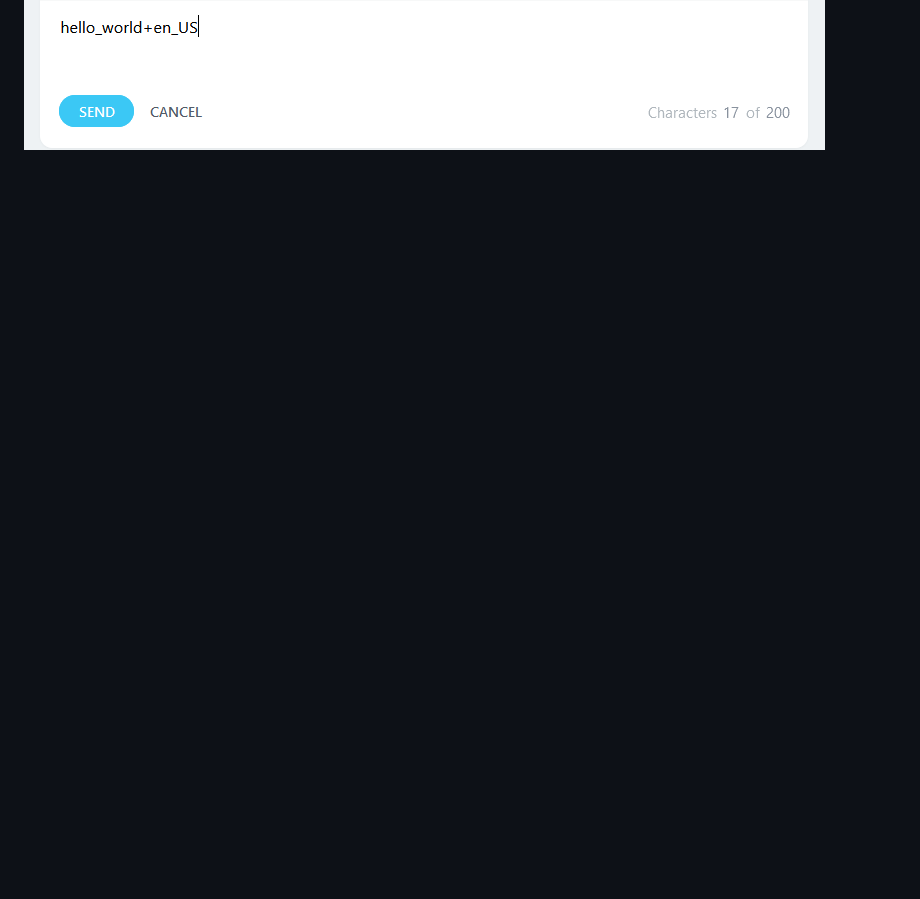
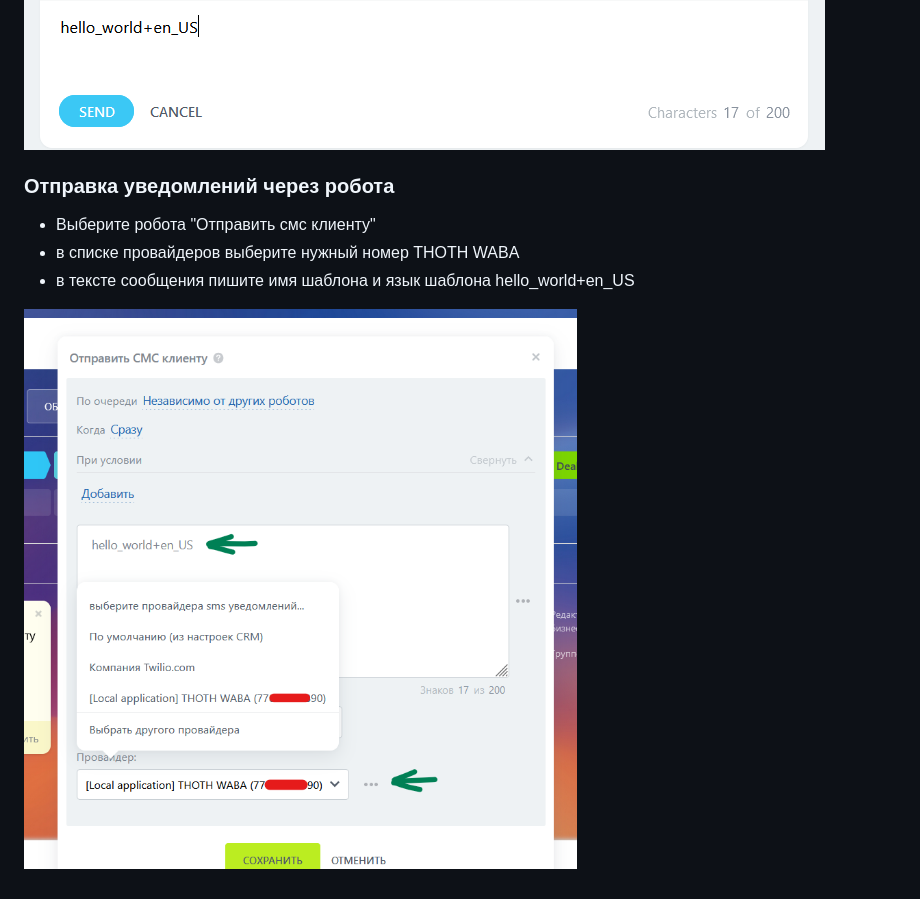
Before and after one commit to vaestvita/thoth, a Markdown page: docs/messageservice.md, the part around the change. GitHub-like rendering; pictures changed too: docs/img/sms-robot.png (added); blank space fills up the shorter version.

```diff
--- a/docs/messageservice.md
+++ b/docs/messageservice.md
@@ -6,3 +6,10 @@ https://dev.1c-bitrix.ru/rest_help/messageservice/index.php
 Для отправки [шаблона WABA](https://developers.facebook.com/docs/whatsapp/business-management-api/message-templates?locale=ru_RU) из интерфейса SMS сообщений выберите нужный номер (номера в СМС провадеры автоматически добавляются при подключении нового номера WABA) и введите конструкцию типа "hello_world+en_US", где hello_world - название габлона WABA, en_US - язык шаблона
 ![text](img/sms.png)
 ![text](img/sms1.png)
+
+### Отправка уведомлений через робота
++ Выберите робота "Отправить смс клиенту"
++ в списке провайдеров выберите нужный номер THOTH WABA
++ в тексте сообщения пишите имя шаблона и язык шаблона hello_world+en_US
+
+![robot sms](img/sms-robot.png)
```
Also changed, not shown: docs/waba.md (+1 -0 lines), 6 other files.
